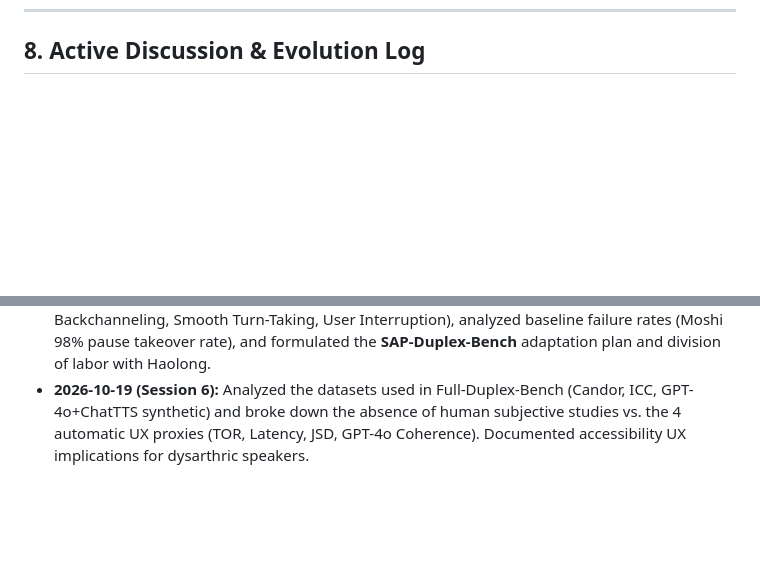
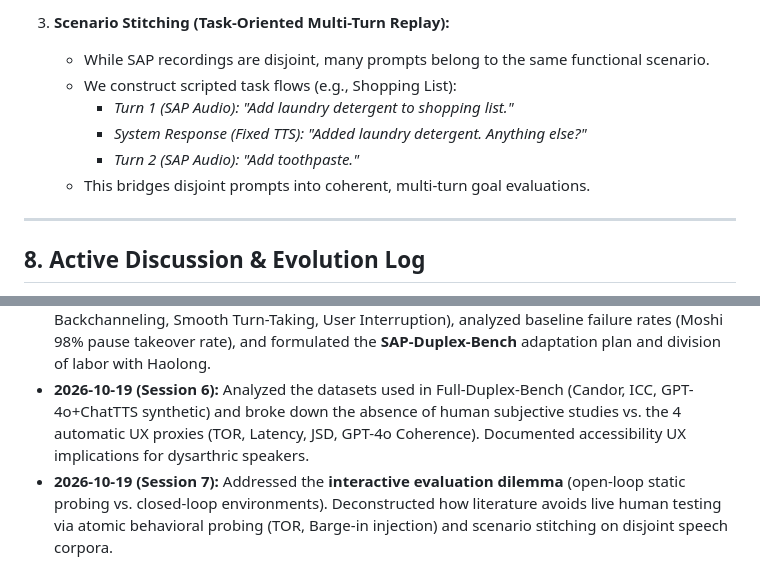
Before and after one commit to zyin422/sap-dialog-system, a Markdown page: full_duplex_architecture_review.md, 2 parts joined by grey strips. Drawn GitHub-style; blank space fills up the shorter version.

Commit message:
docs: add open vs closed loop evaluation dilemma to architecture review (v1.5)

```diff
--- a/full_duplex_architecture_review.md
+++ b/full_duplex_architecture_review.md
@@ -464,3 +513,13 @@ In typical voice assistants, a premature cutoff is an annoyance. For **speakers
+3. **Scenario Stitching (Task-Oriented Multi-Turn Replay):**
+   * While SAP recordings are disjoint, many prompts belong to the same functional scenario.
+   * We construct scripted task flows (e.g., Shopping List):
+     * *Turn 1 (SAP Audio):* *"Add laundry detergent to shopping list."*
+     * *System Response (Fixed TTS):* *"Added laundry detergent. Anything else?"*
+     * *Turn 2 (SAP Audio):* *"Add toothpaste."*
+   * This bridges disjoint prompts into coherent, multi-turn goal evaluations.
+
+---
+
 ## 8. Active Discussion & Evolution Log
 
 * **2026-10-18 (Session 1):** Initial synthesis established. Key alignment around modular design (*X-Talk*), Neural State Machine (*NeurIPS 2024* / *DuplexLM*), and speculative execution (*Stream RAG*) for dysarthric spoken dialogue.
@@ -469,3 +528,4 @@ In typical voice assistants, a premature cutoff is an annoyance. For **speakers
 * **2026-10-18 (Session 4):** Student selected **Track 1: Streaming ASR Internals**. Formulated interactive, walking-friendly voice assistant prompt curriculum covering Log-Mel feature extraction, causal lookahead caps, CTC vs. Transducer Joint Networks, and dysarthric acoustic distortion handling.
 * **2026-10-19 (Session 5):** Deep-dive analysis of [`papers/full-duplex-bench.pdf`](file:///Users/zixuan/agy2-projects/sap-dialog-system/papers/full-duplex-bench.pdf) (Lin et al., NTU/UC Berkeley/MIT CSAIL). Documented the 4 evaluation dimensions (Pause Handling, Backchanneling, Smooth Turn-Taking, User Interruption), analyzed baseline failure rates (Moshi 98% pause takeover rate), and formulated the **SAP-Duplex-Bench** adaptation plan and division of labor with Haolong.
 * **2026-10-19 (Session 6):** Analyzed the datasets used in Full-Duplex-Bench (Candor, ICC, GPT-4o+ChatTTS synthetic) and broke down the absence of human subjective studies vs. the 4 automatic UX proxies (TOR, Latency, JSD, GPT-4o Coherence). Documented accessibility UX implications for dysarthric speakers.
+* **2026-10-19 (Session 7):** Addressed the **interactive evaluation dilemma** (open-loop static probing vs. closed-loop environments). Deconstructed how literature avoids live human testing via atomic behavioral probing (TOR, Barge-in injection) and scenario stitching on disjoint speech corpora.
```
Also changed, not shown: other parts of full_duplex_architecture_review.md (+49 -0 lines).
